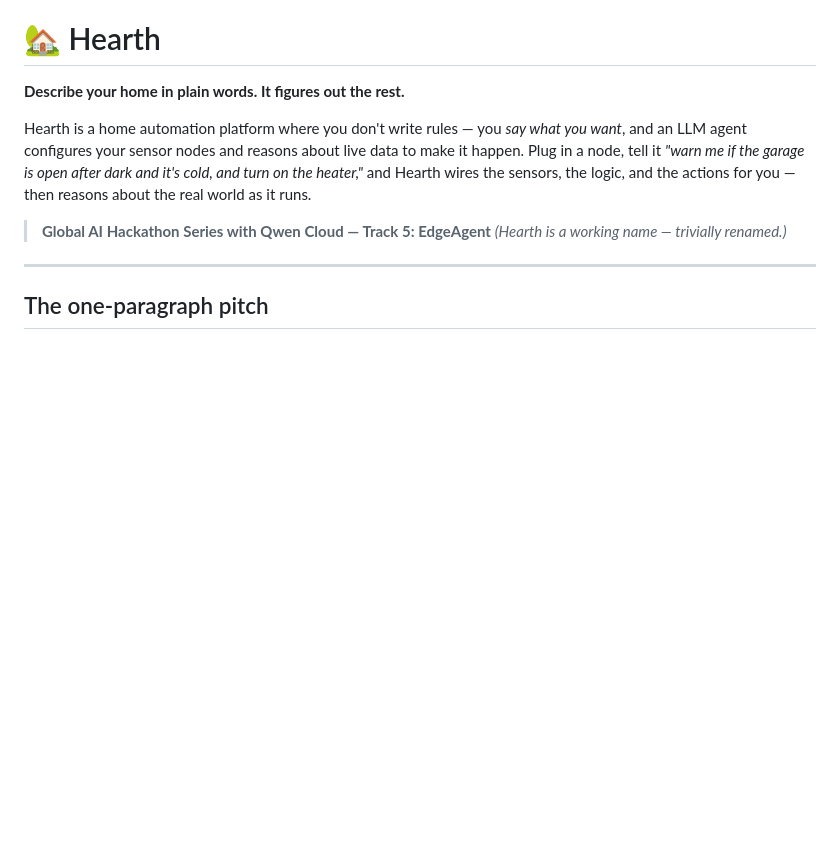
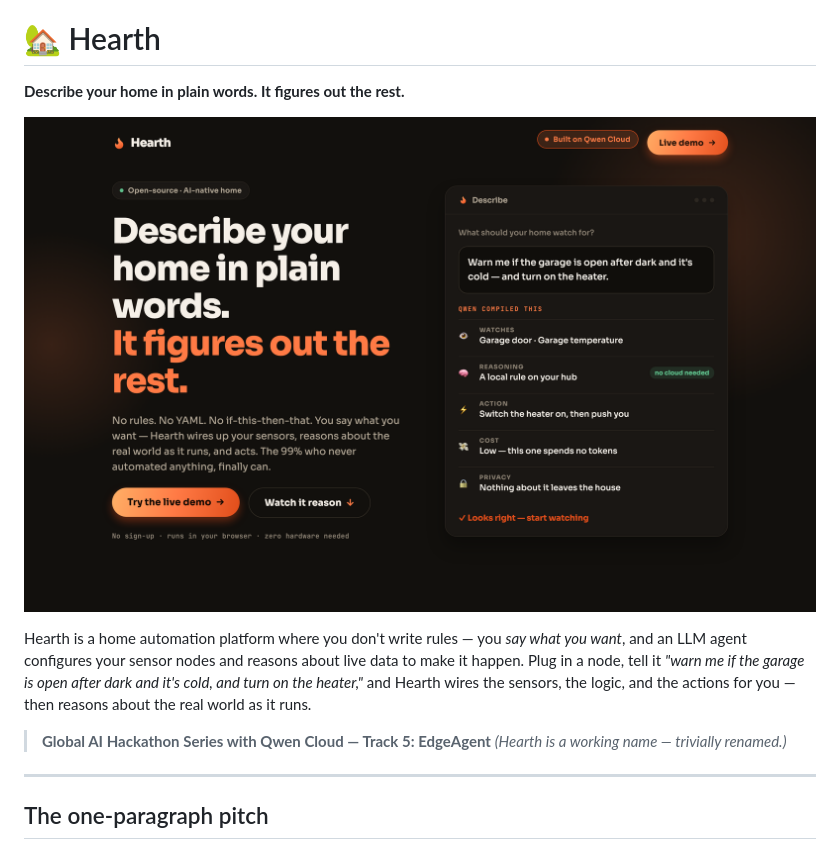
Before and after one commit to mattrickslauer/hearth, a Markdown page: README.md, the part around the change. Rendered like a GitHub page; pictures changed too: docs/assets/hearth-landing.png (added); blank space fills up the shorter version.

Commit message:
Add landing screenshot to README, point GitHub button at the repo
Co-Authored-By: Claude Opus 4.8 <noreply@anthropic.com>

```diff
--- a/README.md
+++ b/README.md
@@ -1,6 +1,8 @@
 # 🏡 Hearth
 
 **Describe your home in plain words. It figures out the rest.**
+
+![The Hearth landing page — you type a wish, and Qwen compiles it into a working deployment](docs/assets/hearth-landing.png)
 
 Hearth is a home automation platform where you don't write rules — you *say what you want*,
 and an LLM agent configures your sensor nodes and reasons about live data to make it happen.
```
Also changed, not shown: 1 other file.
